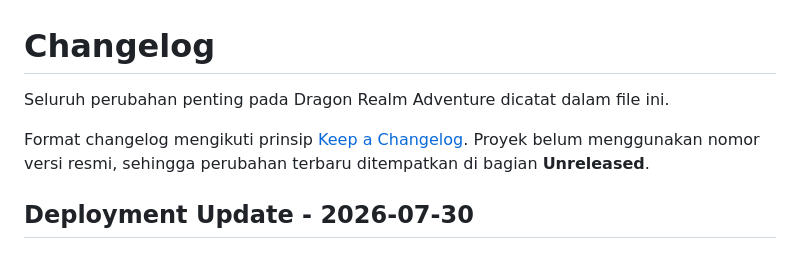
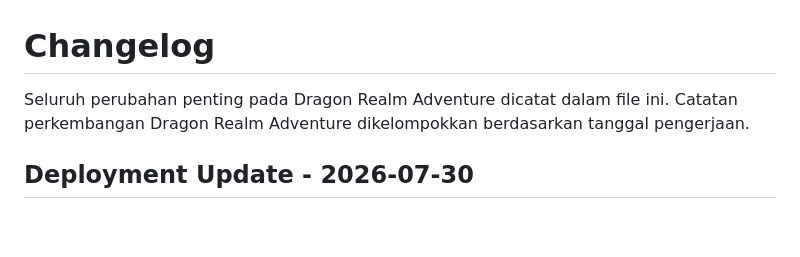
Before and after one commit to henrywijayalie/dragonrealm, a Markdown page: CHANGELOG.md, the part around the change. GitHub-like rendering; blank space fills up the shorter version.

Commit message:
changelog

```diff
--- a/CHANGELOG.md
+++ b/CHANGELOG.md
@@ -1,8 +1,7 @@
 # Changelog
 
 Seluruh perubahan penting pada Dragon Realm Adventure dicatat dalam file ini.
-
-Format changelog mengikuti prinsip [Keep a Changelog](https://keepachangelog.com/en/1.1.0/). Proyek belum menggunakan nomor versi resmi, sehingga perubahan terbaru ditempatkan di bagian **Unreleased**.
+Catatan perkembangan Dragon Realm Adventure dikelompokkan berdasarkan tanggal pengerjaan.
 
 ## Deployment Update - 2026-07-30
 
```
